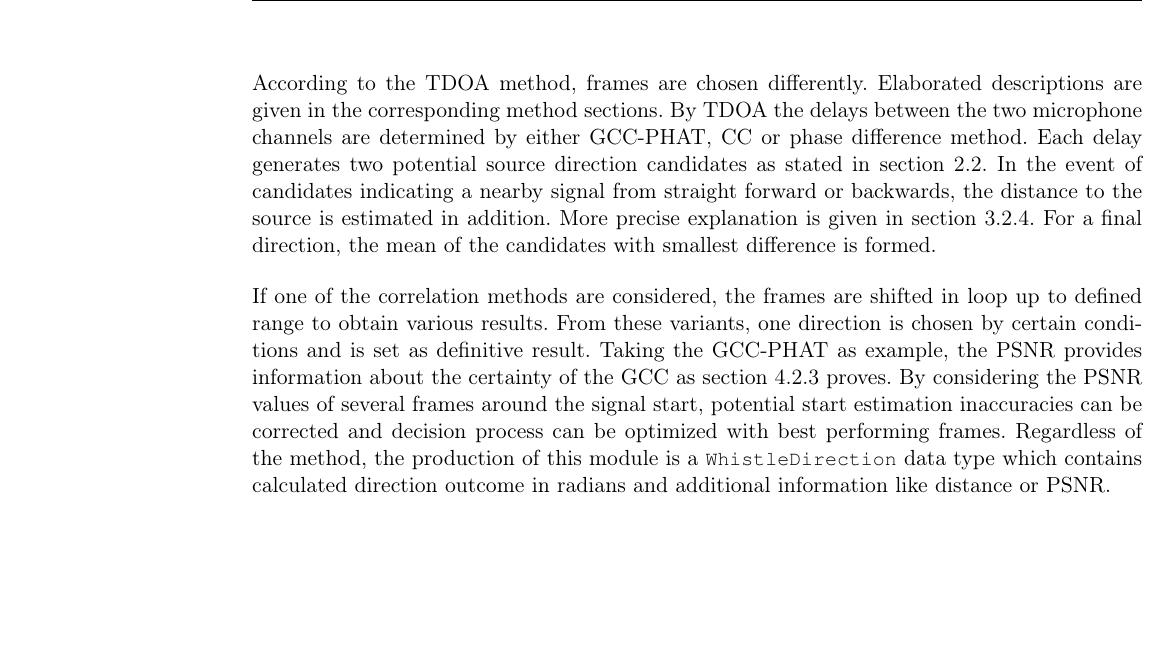
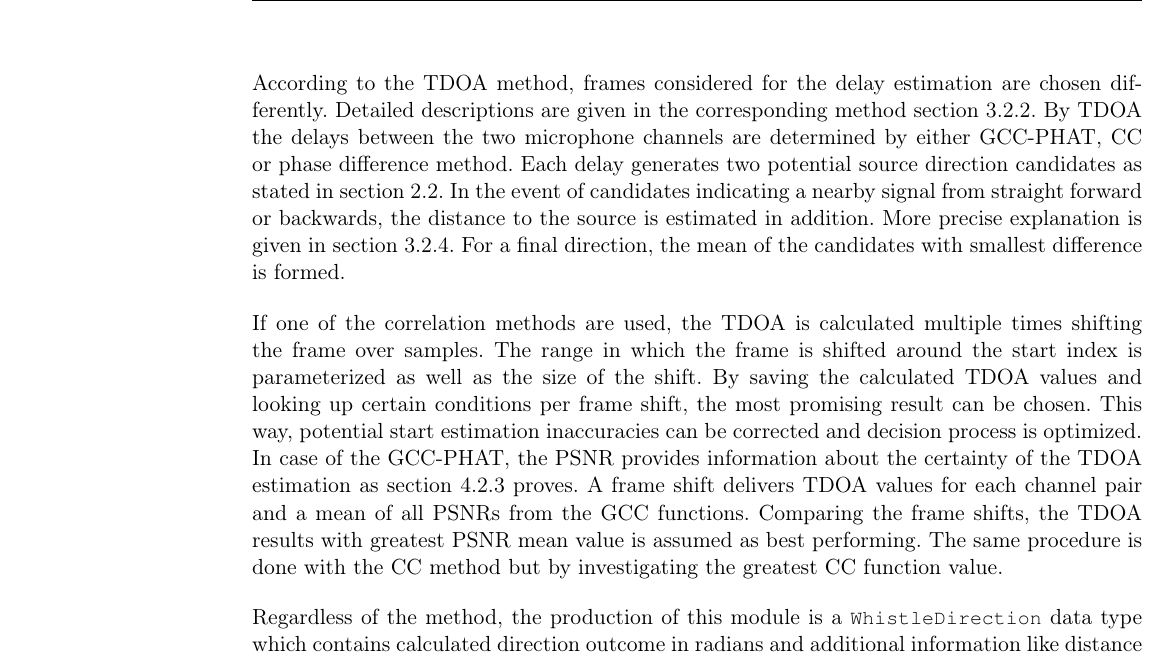
Before and after one commit to ykonda/Masterthesis, a LaTeX thesis (Thesis.tex, which reads content/03_whistleLocalization.tex): part of page 38 of 78, cut so that both start at the same text, the shorter picture padded with empty space. Compiled offline with pdfLaTeX.

Commit message:
insert all frame shift procedure in state machine description

```diff
--- a/content/03_whistleLocalization.tex
+++ b/content/03_whistleLocalization.tex
@@ -33,8 +33,10 @@ be sure that the buffer contains a number of whistle samples.
 Out of the buffered samples, the signal start is calculated by the \ac{SSD}
 which will be further described in \cref{sec:02_signalStartDetection}.
 
-According to the \ac{TDOA} method, frames are chosen differently.
-Elaborated descriptions are given in the corresponding method sections.
+According to the \ac{TDOA} method, frames considered for the delay estimation
+are chosen differently.
+Detailed descriptions are given in the corresponding method
+\cref{subsubsec:03_cc,subsubsec:03_phase}.
 By \ac{TDOA} the delays between the two microphone channels are
 determined by either \ac{GCC-PHAT}, \ac{CC} or phase difference method.
 Each delay generates two potential source direction candidates as stated
@@ -45,15 +47,23 @@ More precise explanation is given in \cref{subsec:03_distance}.
 For a final direction, the mean of the candidates with smallest difference
 is formed.
 
-If one of the correlation methods are considered, the frames are
-shifted in loop up to defined range to obtain various results.
-From these variants, one direction is chosen by certain conditions and
-is set as definitive result.
-Taking the \ac{GCC-PHAT} as example, the \ac{PSNR} provides information about
-the certainty of the \ac{GCC} as \cref{subsec:04_psnr} proves.
-By considering the \ac{PSNR} values of several frames around the signal start,
-potential start estimation inaccuracies can be corrected and decision process
-can be optimized with best performing frames.
+If one of the correlation methods are used, the \ac{TDOA} is calculated
+multiple times shifting the frame over samples.
+The range in which the frame is shifted around the start index is parameterized
+as well as the size of the shift.
+By saving the calculated \ac{TDOA} values and looking up certain conditions per frame shift,
+the most promising result can be chosen.
+This way, potential start estimation inaccuracies can be corrected and
+decision process is optimized.
+In case of the \ac{GCC-PHAT}, the \ac{PSNR} provides information about
+the certainty of the \ac{TDOA} estimation as \cref{subsec:04_psnr} proves.
+A frame shift delivers \ac{TDOA} values for each channel pair and a
+mean of all \acp{PSNR} from the \ac{GCC} functions.
+Comparing the frame shifts, the \ac{TDOA} results with
+greatest \ac{PSNR} mean value is assumed as best performing.
+The same procedure is done with the \ac{CC} method but by investigating
+the greatest \ac{CC} function value.
+
 Regardless of the method, the production of this module is a
 \lstinline!WhistleDirection! data type which contains calculated
 direction outcome in radians and additional information like distance or \ac{PSNR}.
```
